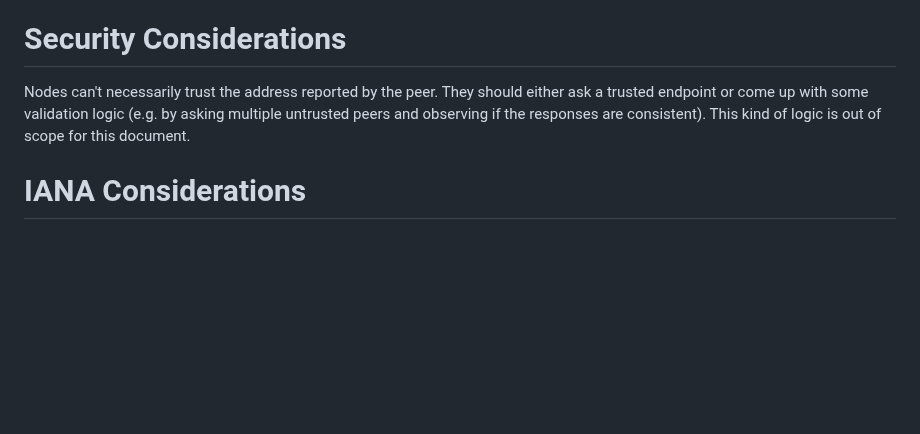
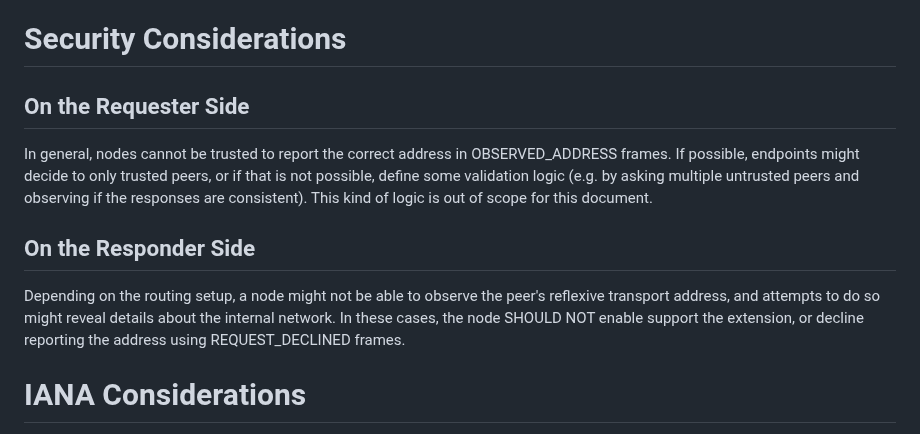
Before and after one commit to marten-seemann/draft-seemann-quic-address-discovery, a Markdown page: draft-seemann-quic-address-discovery.md, the part around the change. Rendered like a GitHub page; blank space fills up the shorter version.

Commit message:
expand security considerations

```diff
--- a/draft-seemann-quic-address-discovery.md
+++ b/draft-seemann-quic-address-discovery.md
@@ -175,10 +175,20 @@ address by sending a REQUEST_DECLINED frame on any path.
 
 # Security Considerations
 
-Nodes can't necessarily trust the address reported by the peer. They should
-either ask a trusted endpoint or come up with some validation logic (e.g. by
-asking multiple untrusted peers and observing if the responses are consistent).
+## On the Requester Side
+
+In general, nodes cannot be trusted to report the correct address in
+OBSERVED_ADDRESS frames. If possible, endpoints might decide to only trusted
+peers, or if that is not possible, define some validation logic (e.g. by asking
+multiple untrusted peers and observing if the responses are consistent).
 This kind of logic is out of scope for this document.
+
+## On the Responder Side
+
+Depending on the routing setup, a node might not be able to observe the peer's
+reflexive transport address, and attempts to do so might reveal details about
+the internal network. In these cases, the node SHOULD NOT enable support the
+extension, or decline reporting the address using REQUEST_DECLINED frames.
 
 # IANA Considerations
 
```
